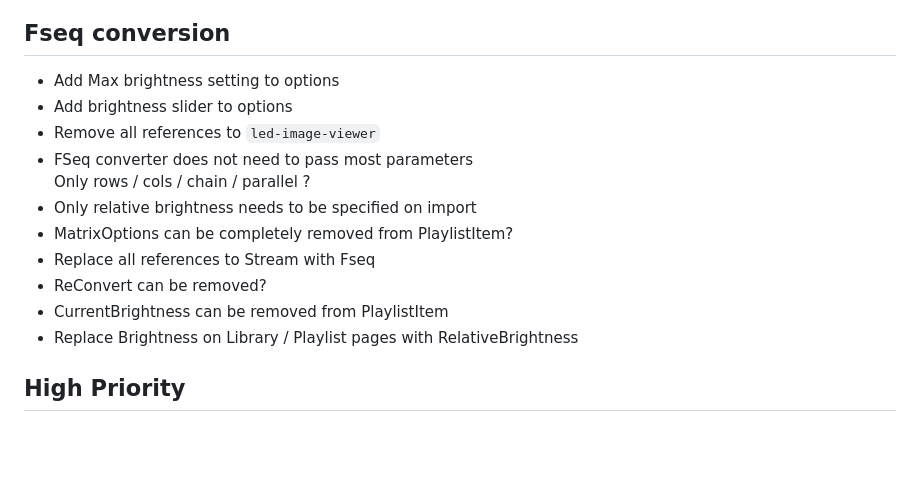
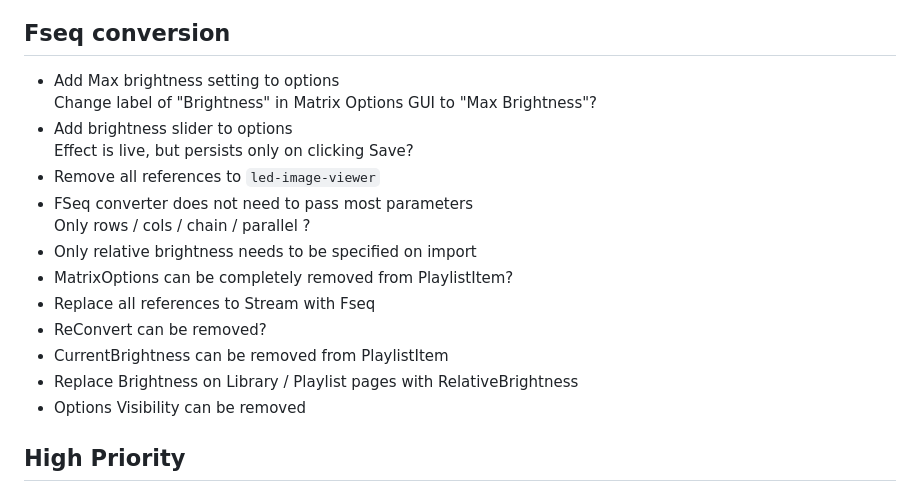
Before and after one commit to evilC/WearWare, a Markdown page: ToDo.md, the part around the change. Drawn GitHub-style; blank space fills up the shorter version.

```diff
--- a/ToDo.md
+++ b/ToDo.md
@@ -2,7 +2,9 @@
 
 ## Fseq conversion
 - Add Max brightness setting to options
+  Change label of "Brightness" in Matrix Options GUI to "Max Brightness"?
 - Add brightness slider to options
+  Effect is live, but persists only on clicking Save?
 - Remove all references to `led-image-viewer`
 - FSeq converter does not need to pass most parameters
   Only rows / cols / chain / parallel ?
@@ -12,6 +14,7 @@
 - ReConvert can be removed?
 - CurrentBrightness can be removed from PlaylistItem
 - Replace Brightness on Library / Playlist pages with RelativeBrightness
+- Options Visibility can be removed
 
 
 ## High Priority
```
